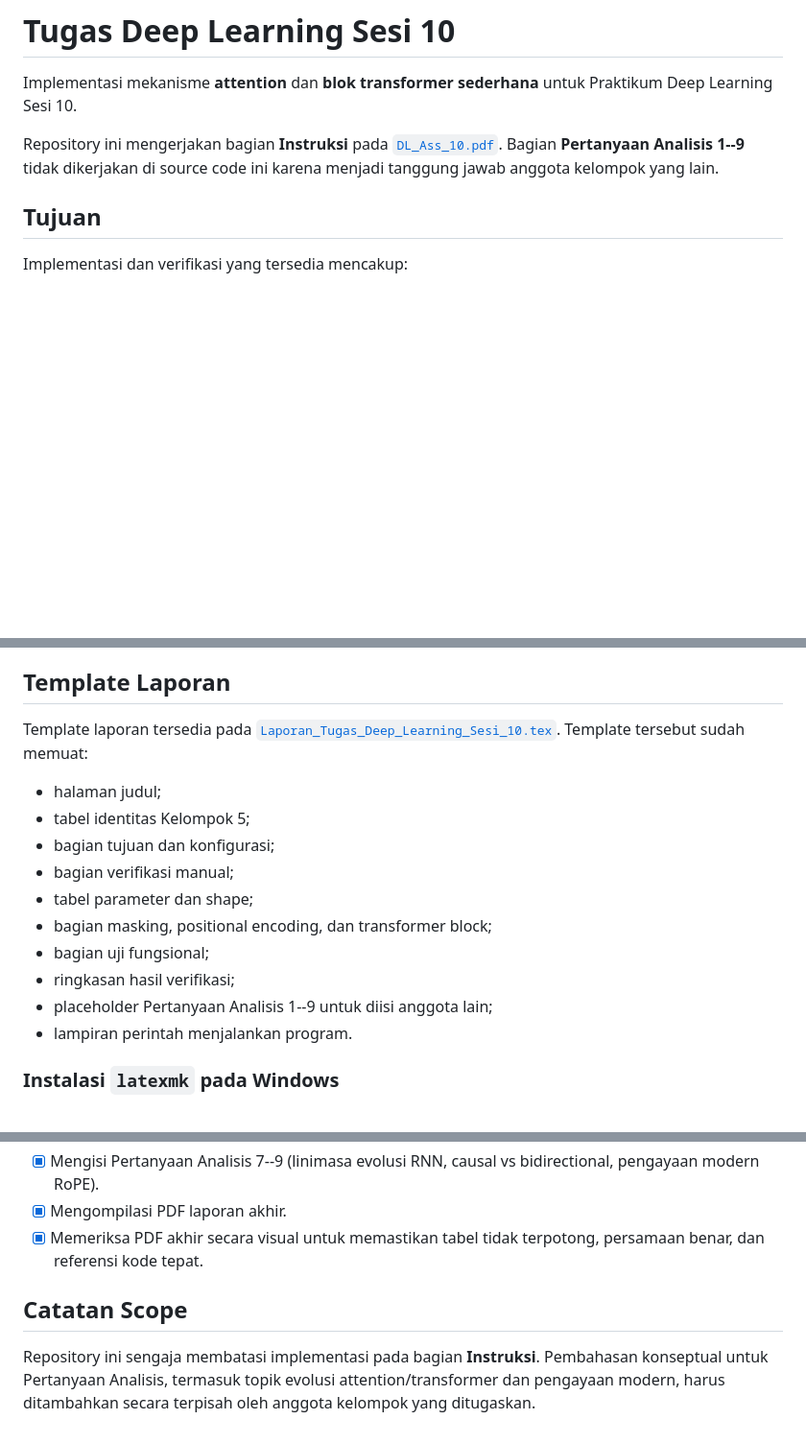
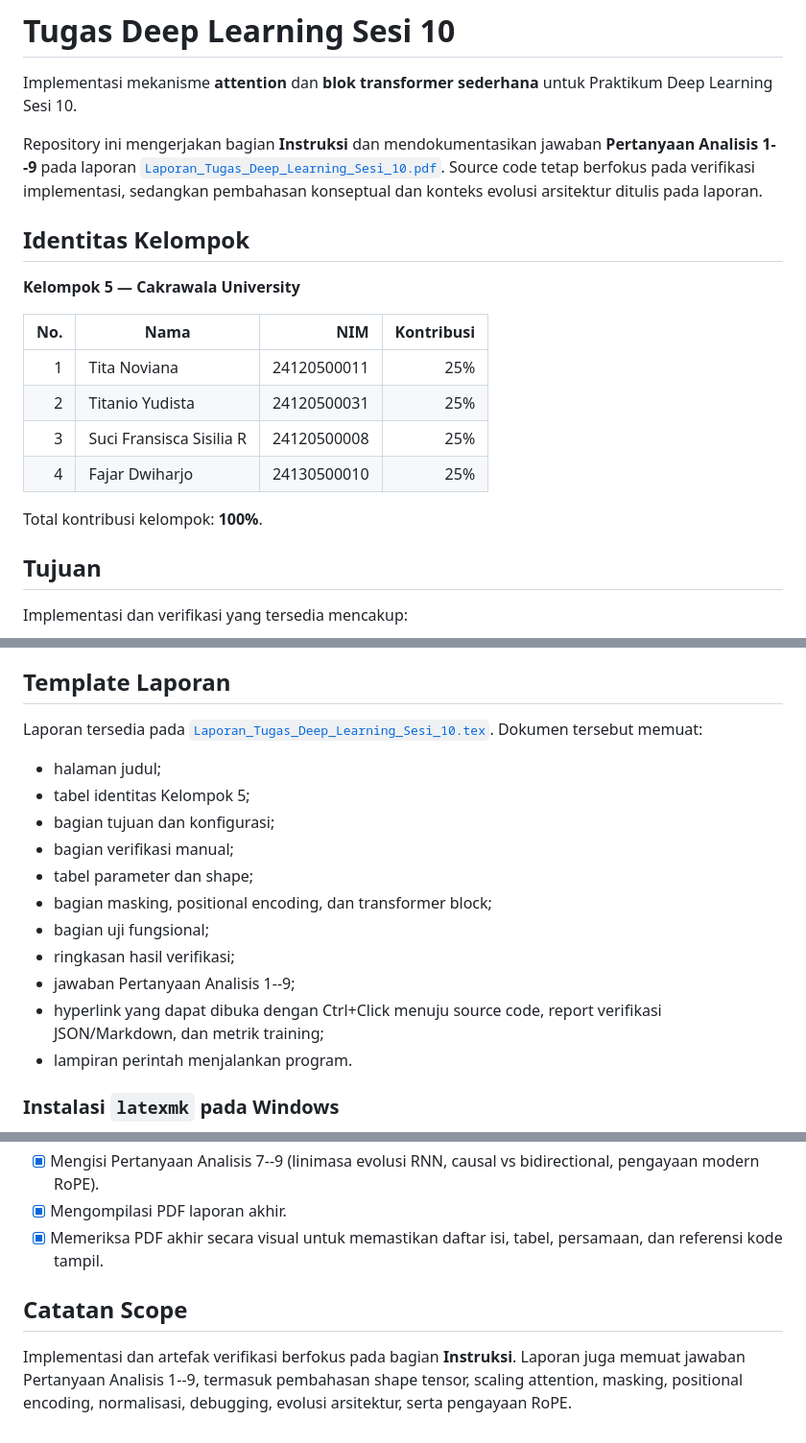
Before and after one commit to Universitas-Cakrawala/tugas-deep-learning-sesi-10, a Markdown page: README.md, 3 parts joined by grey strips. Shown at 96% size. GitHub-like rendering; blank space fills up the shorter version.

Commit message:
docs: update README to include group identity, report details, and analysis questions

```diff
--- a/README.md
+++ b/README.md
@@ -3,10 +3,24 @@
 Implementasi mekanisme **attention** dan **blok transformer sederhana** untuk
 Praktikum Deep Learning Sesi 10.
 
-Repository ini mengerjakan bagian **Instruksi** pada
-[`DL_Ass_10.pdf`](./DL_Ass_10.pdf). Bagian **Pertanyaan Analisis 1--9** tidak
-dikerjakan di source code ini karena menjadi tanggung jawab anggota kelompok
-yang lain.
+Repository ini mengerjakan bagian **Instruksi** dan mendokumentasikan jawaban
+**Pertanyaan Analisis 1--9** pada laporan
+[`Laporan_Tugas_Deep_Learning_Sesi_10.pdf`](./Laporan_Tugas_Deep_Learning_Sesi_10.pdf).
+Source code tetap berfokus pada verifikasi implementasi, sedangkan pembahasan
+konseptual dan konteks evolusi arsitektur ditulis pada laporan.
+
+## Identitas Kelompok
+
+**Kelompok 5 — Cakrawala University**
+
+| No. | Nama | NIM | Kontribusi |
+|---:|---|---:|---:|
+| 1 | Tita Noviana | 24120500011 | 25% |
+| 2 | Titanio Yudista | 24120500031 | 25% |
+| 3 | Suci Fransisca Sisilia R | 24120500008 | 25% |
+| 4 | Fajar Dwiharjo | 24130500010 | 25% |
+
+Total kontribusi kelompok: **100%**.
 
 ## Tujuan
 
@@ -202,10 +218,9 @@ bukan sebagai klaim performa generalisasi pada dataset besar.
 
 ## Template Laporan
 
-Template laporan tersedia pada
+Laporan tersedia pada
 [`Laporan_Tugas_Deep_Learning_Sesi_10.tex`](./Laporan_Tugas_Deep_Learning_Sesi_10.tex).
-Template tersebut
-sudah memuat:
+Dokumen tersebut memuat:
 
 - halaman judul;
 - tabel identitas Kelompok 5;
@@ -215,7 +230,9 @@ sudah memuat:
 - bagian masking, positional encoding, dan transformer block;
 - bagian uji fungsional;
 - ringkasan hasil verifikasi;
-- placeholder Pertanyaan Analisis 1--9 untuk diisi anggota lain;
+- jawaban Pertanyaan Analisis 1--9;
+- hyperlink yang dapat dibuka dengan Ctrl+Click menuju source code, report
+  verifikasi JSON/Markdown, dan metrik training;
 - lampiran perintah menjalankan program.
 
 ### Instalasi `latexmk` pada Windows
@@ -323,12 +340,12 @@ diabaikan oleh `.gitignore` dan tidak perlu diunggah ke GitHub.
 - [x] Mengisi Pertanyaan Analisis 7--9 (linimasa evolusi RNN, causal vs bidirectional,
   pengayaan modern RoPE).
 - [x] Mengompilasi PDF laporan akhir.
-- [x] Memeriksa PDF akhir secara visual untuk memastikan tabel tidak terpotong,
-  persamaan benar, dan referensi kode tepat.
+- [x] Memeriksa PDF akhir secara visual untuk memastikan daftar isi, tabel,
+  persamaan, dan referensi kode tampil.
 
 ## Catatan Scope
 
-Repository ini sengaja membatasi implementasi pada bagian **Instruksi**.
-Pembahasan konseptual untuk Pertanyaan Analisis, termasuk topik evolusi
-attention/transformer dan pengayaan modern, harus ditambahkan secara terpisah
-oleh anggota kelompok yang ditugaskan.
+Implementasi dan artefak verifikasi berfokus pada bagian **Instruksi**.
+Laporan juga memuat jawaban Pertanyaan Analisis 1--9, termasuk pembahasan
+shape tensor, scaling attention, masking, positional encoding, normalisasi,
+debugging, evolusi arsitektur, serta pengayaan RoPE.
```
Also changed, not shown: other parts of README.md (+5 -3 lines).
